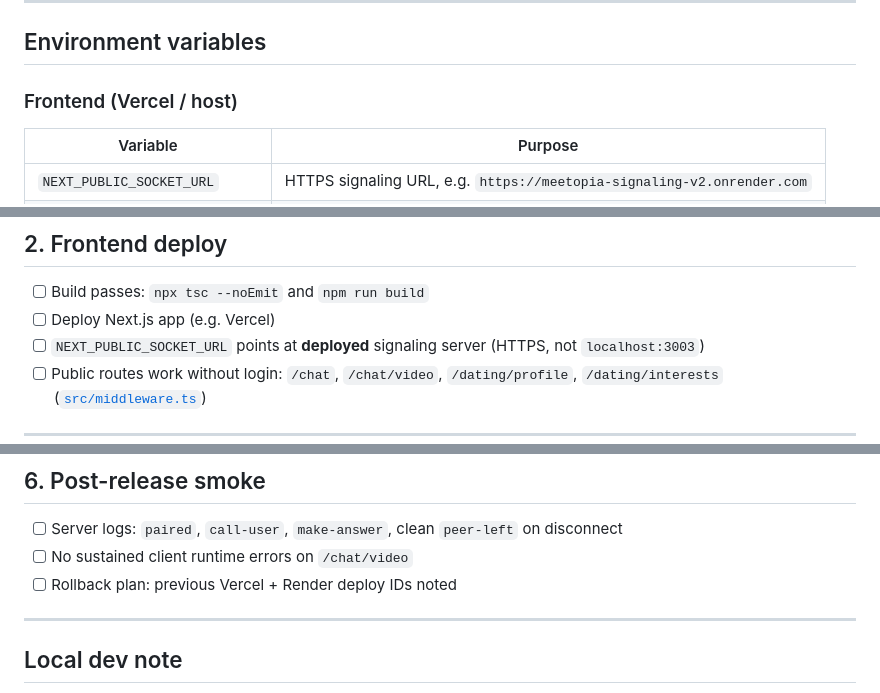
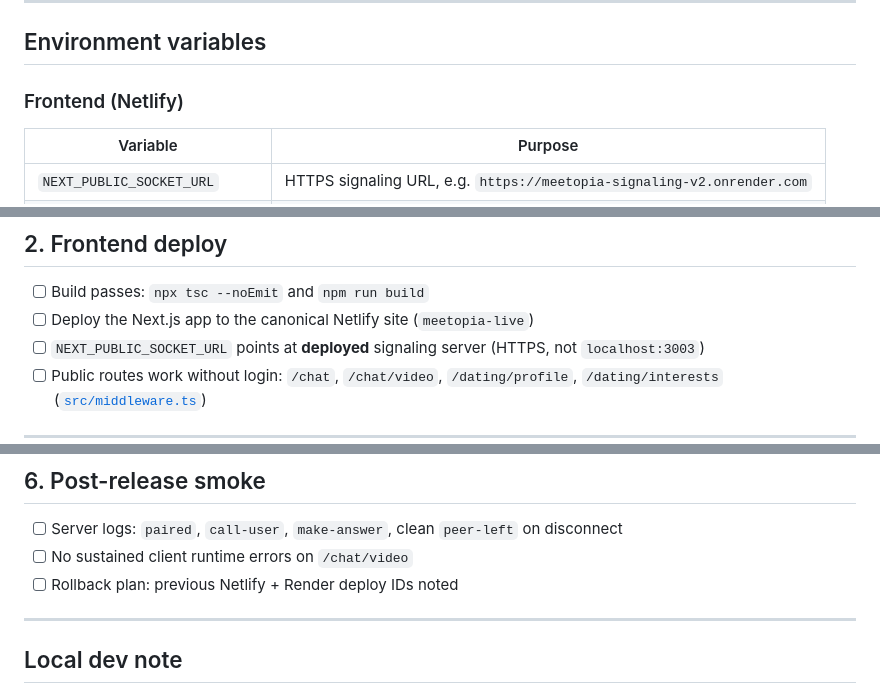
Before and after one commit to BTheCoderr/MeetopiaAPP, a Markdown page: docs/MVP_RELEASE_CHECKLIST.md, 3 parts joined by grey strips. Rendered like a GitHub page.

Commit message:
Make Netlify the only frontend release target

```diff
--- a/docs/MVP_RELEASE_CHECKLIST.md
+++ b/docs/MVP_RELEASE_CHECKLIST.md
@@ -17,7 +17,7 @@
 
 ## Environment variables
 
-### Frontend (Vercel / host)
+### Frontend (Netlify)
 
 | Variable | Purpose |
 |----------|---------|
@@ -52,7 +52,7 @@ Reference: [`.env.example`](../.env.example), ICE via [`src/lib/iceServers.ts`](
 ## 2. Frontend deploy
 
 - [ ] Build passes: `npx tsc --noEmit` and `npm run build`
-- [ ] Deploy Next.js app (e.g. Vercel)
+- [ ] Deploy the Next.js app to the canonical Netlify site (`meetopia-live`)
 - [ ] `NEXT_PUBLIC_SOCKET_URL` points at **deployed** signaling server (HTTPS, not `localhost:3003`)
 - [ ] Public routes work without login: `/chat`, `/chat/video`, `/dating/profile`, `/dating/interests` ([`src/middleware.ts`](../src/middleware.ts))
 
@@ -97,7 +97,7 @@ Use **production URLs** (not `localhost`).
 
 - [ ] Server logs: `paired`, `call-user`, `make-answer`, clean `peer-left` on disconnect
 - [ ] No sustained client runtime errors on `/chat/video`
-- [ ] Rollback plan: previous Vercel + Render deploy IDs noted
+- [ ] Rollback plan: previous Netlify + Render deploy IDs noted
 
 ---
 
```
